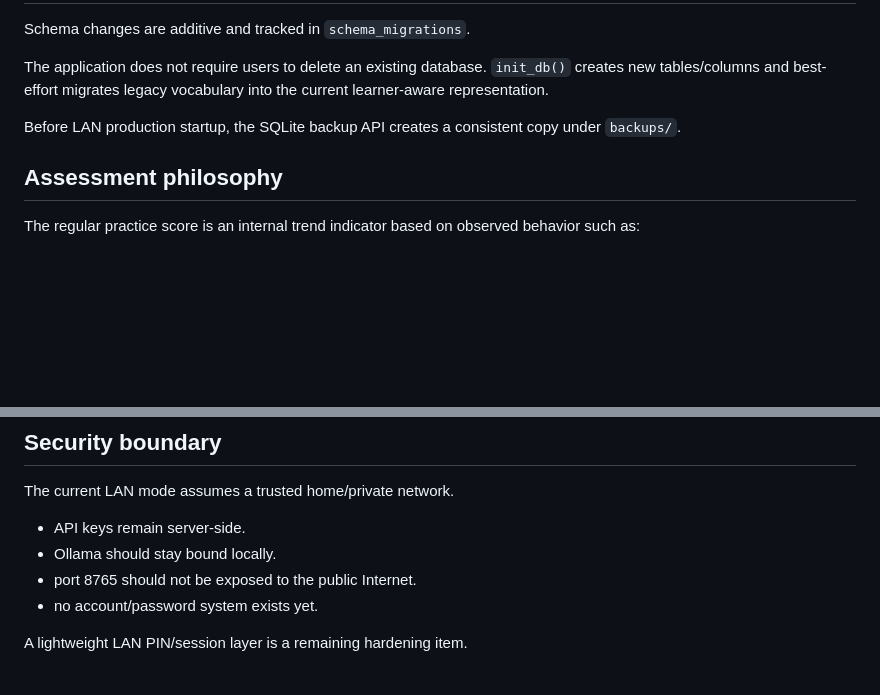
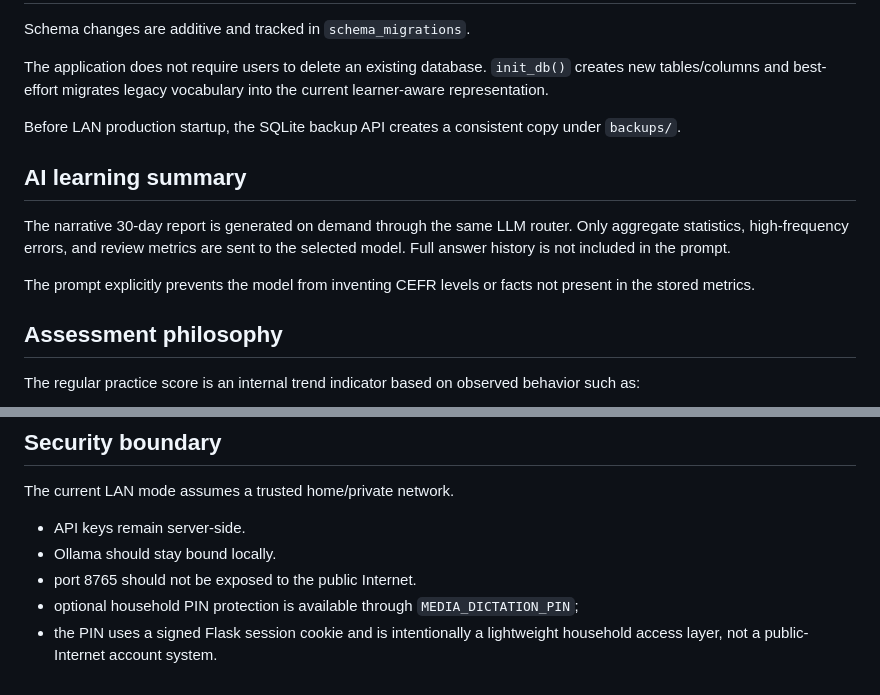
Before and after one commit to oneminute/media_dictation, a Markdown page: ARCHITECTURE.md, 2 parts joined by grey strips. Drawn GitHub-style; blank space fills up the shorter version.

Commit message:
Update security and AI summary architecture

```diff
--- a/ARCHITECTURE.md
+++ b/ARCHITECTURE.md
@@ -157,6 +157,15 @@ vocabulary into the current learner-aware representation.
 Before LAN production startup, the SQLite backup API creates a consistent copy
 under `backups/`.
 
+## AI learning summary
+
+The narrative 30-day report is generated on demand through the same LLM router.
+Only aggregate statistics, high-frequency errors, and review metrics are sent
+to the selected model. Full answer history is not included in the prompt.
+
+The prompt explicitly prevents the model from inventing CEFR levels or facts
+not present in the stored metrics.
+
 ## Assessment philosophy
 
 The regular practice score is an internal trend indicator based on observed
@@ -177,6 +186,7 @@ The current LAN mode assumes a trusted home/private network.
 - API keys remain server-side.
 - Ollama should stay bound locally.
 - port 8765 should not be exposed to the public Internet.
-- no account/password system exists yet.
-
-A lightweight LAN PIN/session layer is a remaining hardening item.
+- optional household PIN protection is available through
+  `MEDIA_DICTATION_PIN`;
+- the PIN uses a signed Flask session cookie and is intentionally a lightweight
+  household access layer, not a public-Internet account system.
```
